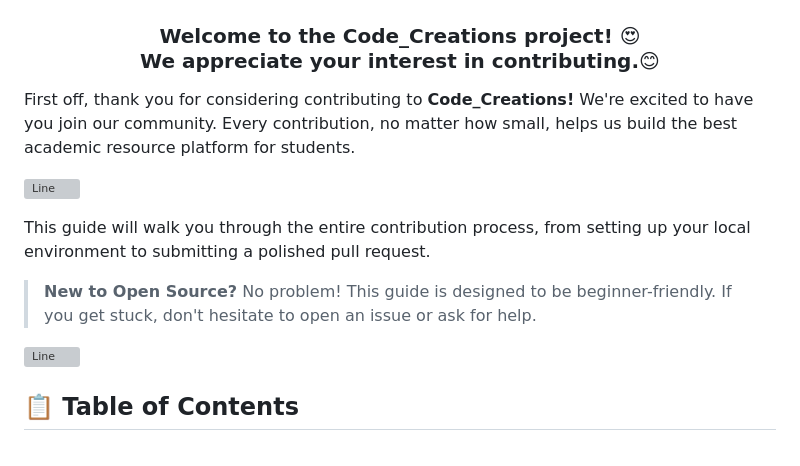
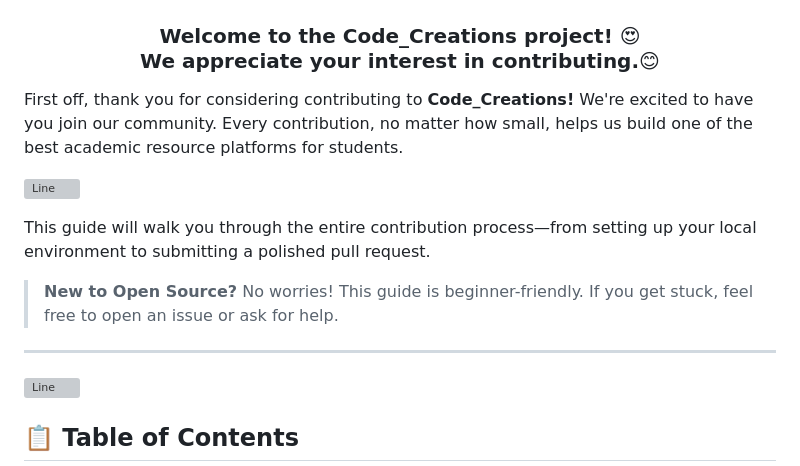
Before and after one commit to sampadatiwari30/Code_Creations, a Markdown page: CONTRIBUTING.md, the part around the change. Rendered like a GitHub page; grey boxes are pictures that could not be loaded.

Commit message:
Fixed :  Improving the CONTRIBUTORS GUIDE for Better Clarity and Engagement

```diff
--- a/CONTRIBUTING.md
+++ b/CONTRIBUTING.md
@@ -3,14 +3,15 @@
 <h3 align="center">Welcome to the Code_Creations project! 😍<br>
 We appreciate your interest in contributing.😊<br> </h3>
 
-First off, thank you for considering contributing to **Code_Creations!** We're excited to have you join our community. Every contribution, no matter how small, helps us build the best academic resource platform for students.
+First off, thank you for considering contributing to **Code_Creations!** We're excited to have you join our community. Every contribution, no matter how small, helps us build one of the best academic resource platforms for students.
 
 ![Line](https://user-images.githubusercontent.com/85225156/171937799-8fc9e255-9889-4642-9c92-6df85fb86e82.gif)
 
-This guide will walk you through the entire contribution process, from setting up your local environment to submitting a polished pull request.
+This guide will walk you through the entire contribution process—from setting up your local environment to submitting a polished pull request.
 
-> **New to Open Source?** No problem! This guide is designed to be beginner-friendly. If you get stuck, don't hesitate to open an issue or ask for help.
+> **New to Open Source?** No worries! This guide is beginner-friendly. If you get stuck, feel free to open an issue or ask for help.
 
+---
 ![Line](https://user-images.githubusercontent.com/85225156/171937799-8fc9e255-9889-4642-9c92-6df85fb86e82.gif)
 
 ## 📋 Table of Contents
```
